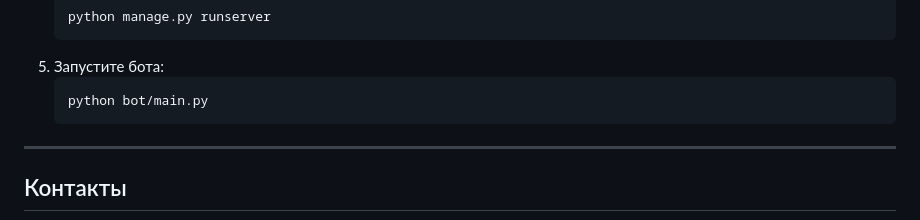
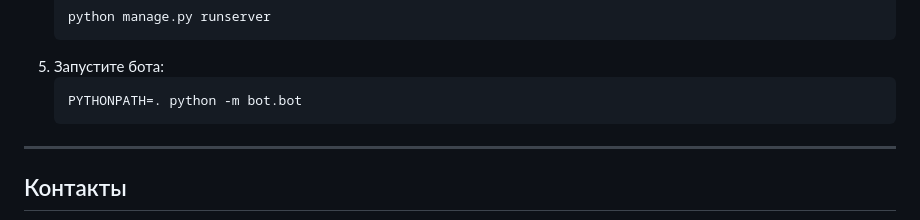
Before and after one commit to kravchend/Python_TelegramBot_Kravchenko, a Markdown page: README.md, the part around the change. GitHub-like rendering.

Commit message:
исправил файл README.md

````diff
--- a/README.md
+++ b/README.md
@@ -77,7 +77,7 @@
     ```
 5. Запустите бота:
     ```bash
-    python bot/main.py
+    PYTHONPATH=. python -m bot.bot
     ```
 
 ---
````
